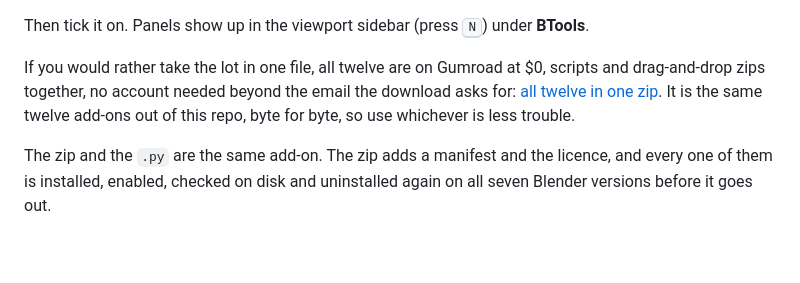
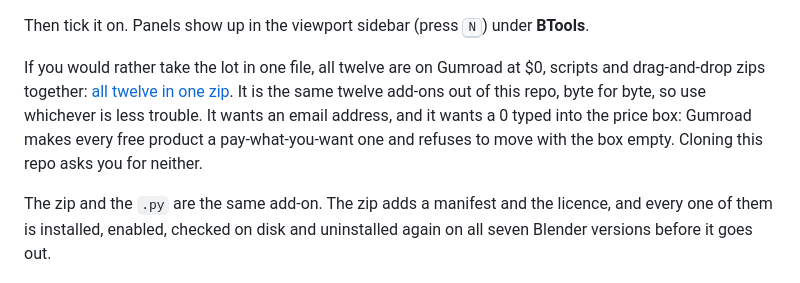
Before and after one commit to tristanmuzzu/blender-tools, a Markdown page: README.md, the part around the change. Rendered like a GitHub page; blank space fills up the shorter version.

```diff
--- a/README.md
+++ b/README.md
@@ -31,11 +31,12 @@ Then tick it on. Panels show up in the viewport sidebar (press <kbd>N</kbd>)
 under **BTools**.
 
 If you would rather take the lot in one file, all twelve are on Gumroad at
-$0, scripts and drag-and-drop zips together, no account needed beyond the
-email the download asks for:
+$0, scripts and drag-and-drop zips together:
 [all twelve in one zip](https://tristaneer2.gumroad.com/l/blender-tools?src=freetools-readme).
 It is the same twelve add-ons out of this repo, byte for byte, so use whichever
-is less trouble.
+is less trouble. It wants an email address, and it wants a 0 typed into the
+price box: Gumroad makes every free product a pay-what-you-want one and refuses
+to move with the box empty. Cloning this repo asks you for neither.
 
 The zip and the `.py` are the same add-on. The zip adds a manifest and the
 licence, and every one of them is installed, enabled, checked on disk and
```
